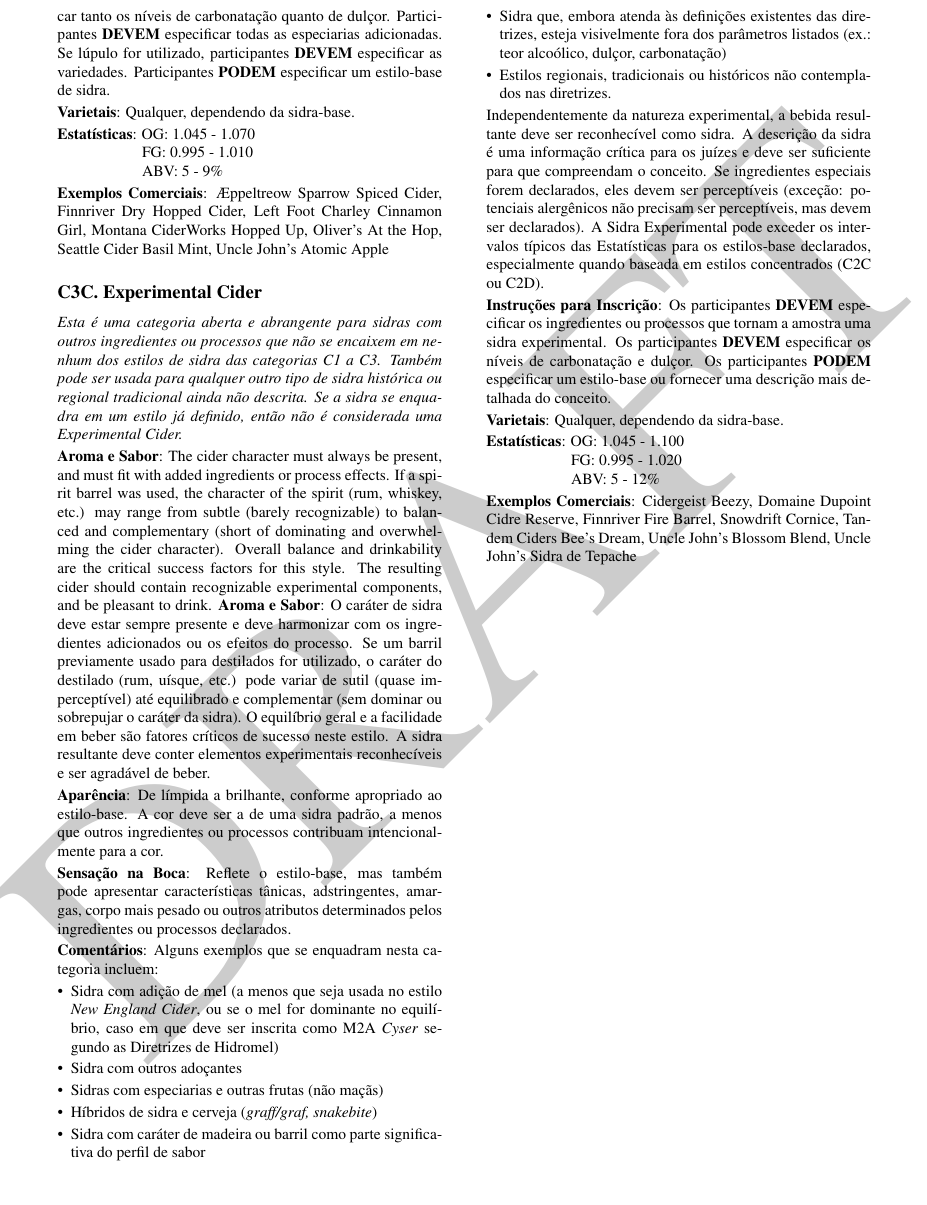
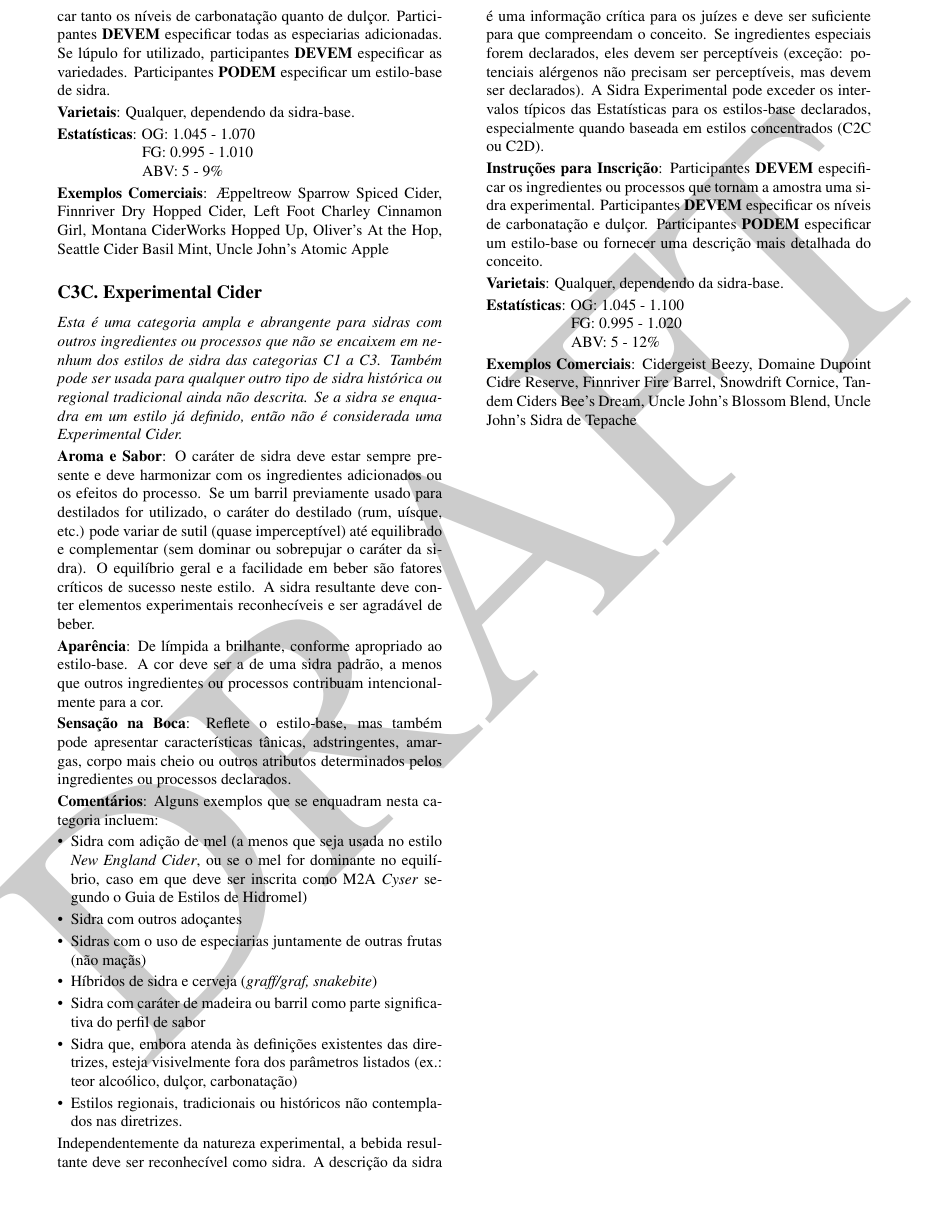
Before and after one commit to bjcp-brasil/cider-guidelines-2025-pt-br, a LaTeX document (main.tex, which reads c3-specialty-cider/c3-c-experimental-cider.tex): part of page 12 of 15, cut so that both start at the same text. Compiled offline with pdfLaTeX.

Commit message:
revisão da tradução

```diff
--- a/c3-specialty-cider/c3-c-experimental-cider.tex
+++ b/c3-specialty-cider/c3-c-experimental-cider.tex
@@ -2,29 +2,28 @@
 \subsection*{C3C. Experimental Cider}
 \addcontentsline{toc}{subsection}{C3C. Experimental Cider}
 
-\textit{Esta é uma categoria aberta e abrangente para sidras com outros ingredientes ou processos que não se encaixem em nenhum dos estilos de sidra das categorias C1 a C3. Também pode ser usada para qualquer outro tipo de sidra histórica ou regional tradicional ainda não descrita. Se a sidra se enquadra em um estilo já definido, então não é considerada uma Experimental Cider.}
+\textit{Esta é uma categoria ampla e abrangente para sidras com outros ingredientes ou processos que não se encaixem em nenhum dos estilos de sidra das categorias C1 a C3. Também pode ser usada para qualquer outro tipo de sidra histórica ou regional tradicional ainda não descrita. Se a sidra se enquadra em um estilo já definido, então não é considerada uma Experimental Cider.}
 
-\textbf{Aroma e Sabor}: The cider character must always be present, and must fit with added ingredients or process effects. If a spirit barrel was used, the character of the spirit (rum, whiskey, etc.) may range from subtle (barely recognizable) to balanced and complementary (short of dominating and overwhelming the cider character). Overall balance and drinkability are the critical success factors for this style. The resulting cider should contain recognizable experimental components, and be pleasant to drink.
 \textbf{Aroma e Sabor}: O caráter de sidra deve estar sempre presente e deve harmonizar com os ingredientes adicionados ou os efeitos do processo. Se um barril previamente usado para destilados for utilizado, o caráter do destilado (rum, uísque, etc.) pode variar de sutil (quase imperceptível) até equilibrado e complementar (sem dominar ou sobrepujar o caráter da sidra). O equilíbrio geral e a facilidade em beber são fatores críticos de sucesso neste estilo. A sidra resultante deve conter elementos experimentais reconhecíveis e ser agradável de beber.
 
 \textbf{Aparência}: De límpida a brilhante, conforme apropriado ao estilo-base. A cor deve ser a de uma sidra padrão, a menos que outros ingredientes ou processos contribuam intencionalmente para a cor.
 
-\textbf{Sensação na Boca}: Reflete o estilo-base, mas também pode apresentar características tânicas, adstringentes, amargas, corpo mais pesado ou outros atributos determinados pelos ingredientes ou processos declarados.
+\textbf{Sensação na Boca}: Reflete o estilo-base, mas também pode apresentar características tânicas, adstringentes, amargas, corpo mais cheio ou outros atributos determinados pelos ingredientes ou processos declarados.
 
 \textbf{Comentários}: Alguns exemplos que se enquadram nesta categoria incluem:
 \begin{itemize}[leftmargin=3mm]
-\item Sidra com adição de mel (a menos que seja usada no estilo \textit{New England Cider}, ou se o mel for dominante no equilíbrio, caso em que deve ser inscrita como M2A \textit{Cyser} segundo as Diretrizes de Hidromel)
+\item Sidra com adição de mel (a menos que seja usada no estilo \textit{New England Cider}, ou se o mel for dominante no equilíbrio, caso em que deve ser inscrita como M2A \textit{Cyser} segundo o Guia de Estilos de Hidromel)
 \item Sidra com outros adoçantes
-\item Sidras com especiarias e outras frutas (não maçãs)
+\item Sidras com o uso de especiarias juntamente de outras frutas (não maçãs)
 \item Híbridos de sidra e cerveja (\textit{graff/graf, snakebite})
 \item Sidra com caráter de madeira ou barril como parte significativa do perfil de sabor
 \item Sidra que, embora atenda às definições existentes das diretrizes, esteja visivelmente fora dos parâmetros listados (ex.: teor alcoólico, dulçor, carbonatação)
 \item Estilos regionais, tradicionais ou históricos não contemplados nas diretrizes.
 \end{itemize}
-Independentemente da natureza experimental, a bebida resultante deve ser reconhecível como sidra. A descrição da sidra é uma informação crítica para os juízes e deve ser suficiente para que compreendam o conceito. Se ingredientes especiais forem declarados, eles devem ser perceptíveis (exceção: potenciais alergênicos não precisam ser perceptíveis, mas devem ser declarados).
+Independentemente da natureza experimental, a bebida resultante deve ser reconhecível como sidra. A descrição da sidra é uma informação crítica para os juízes e deve ser suficiente para que compreendam o conceito. Se ingredientes especiais forem declarados, eles devem ser perceptíveis (exceção: potenciais alérgenos não precisam ser perceptíveis, mas devem ser declarados).
 A Sidra Experimental pode exceder os intervalos típicos das Estatísticas para os estilos-base declarados, especialmente quando baseada em estilos concentrados (C2C ou C2D).
 
-\textbf{Instruções para Inscrição}: Os participantes \textbf{DEVEM} especificar os ingredientes ou processos que tornam a amostra uma sidra experimental. Os participantes \textbf{DEVEM} especificar os níveis de carbonatação e dulçor. Os participantes \textbf{PODEM} especificar um estilo-base ou fornecer uma descrição mais detalhada do conceito.
+\textbf{Instruções para Inscrição}: Participantes \textbf{DEVEM} especificar os ingredientes ou processos que tornam a amostra uma sidra experimental. Participantes \textbf{DEVEM} especificar os níveis de carbonatação e dulçor. Participantes \textbf{PODEM} especificar um estilo-base ou fornecer uma descrição mais detalhada do conceito.
 
 \textbf{Varietais}: Qualquer, dependendo da sidra-base.
 
```
